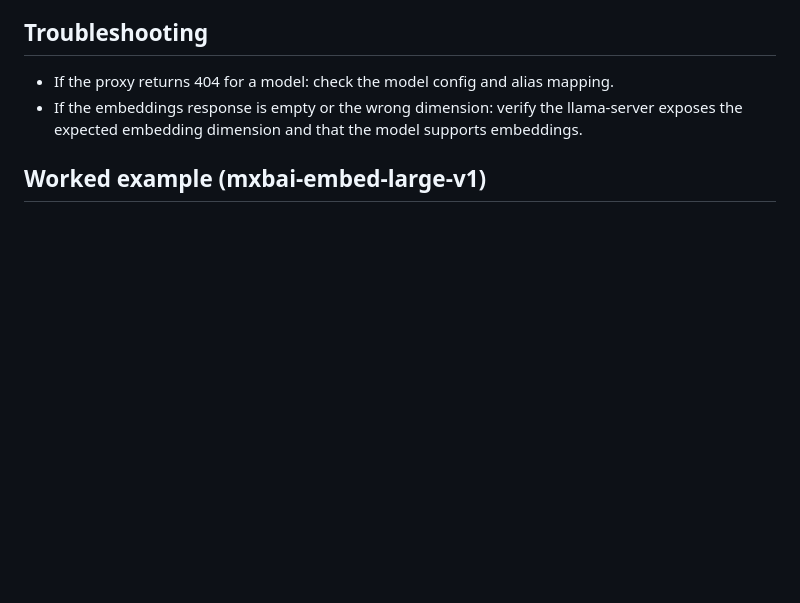
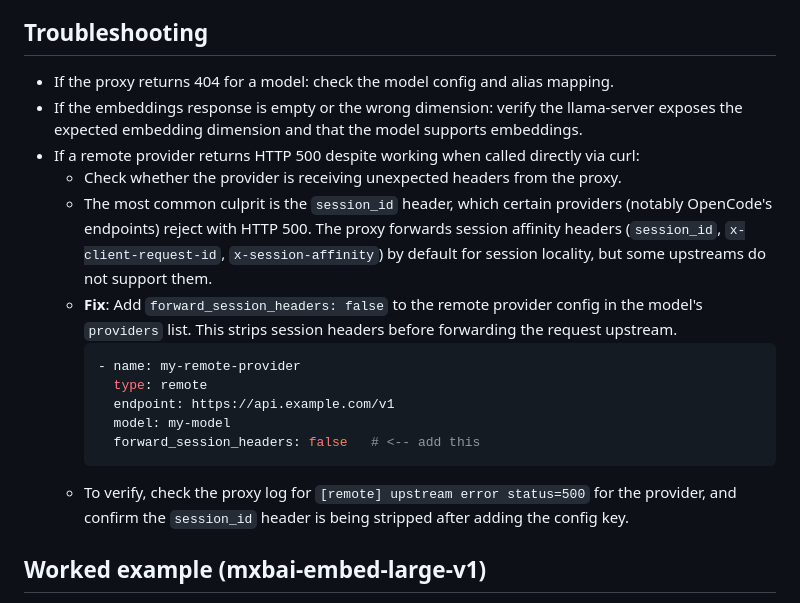
Before and after one commit to SorraTheOrc/llm-manager, a Markdown page: proxy/MODEL_ADD.md, the part around the change. GitHub-like rendering; blank space fills up the shorter version.

Commit message:
LP-0MRFEXXVC001RYKB: Add troubleshooting docs for session_id header causing HTTP 500

````diff
--- a/proxy/MODEL_ADD.md
+++ b/proxy/MODEL_ADD.md
@@ -230,6 +230,26 @@ comments and follow best practices.
 
 - If the proxy returns 404 for a model: check the model config and alias mapping.
 - If the embeddings response is empty or the wrong dimension: verify the llama-server exposes the expected embedding dimension and that the model supports embeddings.
+- If a remote provider returns HTTP 500 despite working when called directly via curl:
+  - Check whether the provider is receiving unexpected headers from the proxy.
+  - The most common culprit is the `session_id` header, which certain providers
+    (notably OpenCode's endpoints) reject with HTTP 500. The proxy forwards
+    session affinity headers (`session_id`, `x-client-request-id`,
+    `x-session-affinity`) by default for session locality, but some upstreams
+    do not support them.
+  - **Fix**: Add `forward_session_headers: false` to the remote provider config
+    in the model's `providers` list. This strips session headers before
+    forwarding the request upstream.
+    ```yaml
+    - name: my-remote-provider
+      type: remote
+      endpoint: https://api.example.com/v1
+      model: my-model
+      forward_session_headers: false   # <-- add this
+    ```
+  - To verify, check the proxy log for `[remote] upstream error status=500`
+    for the provider, and confirm the `session_id` header is being stripped
+    after adding the config key.
 
 ## Worked example (mxbai-embed-large-v1)
 
````
